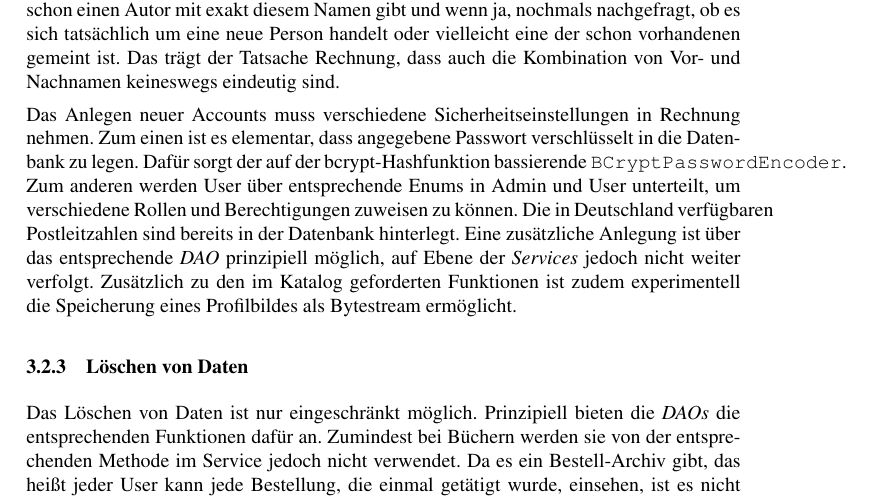
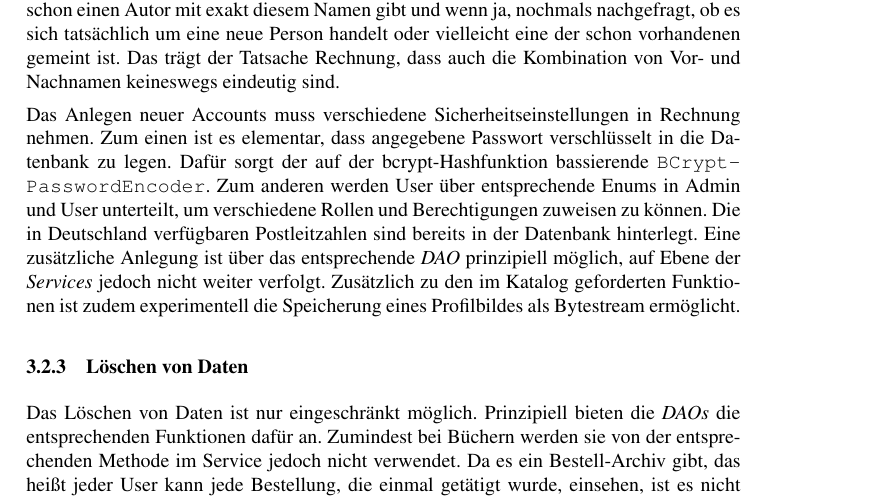
Before and after one commit to ca057/kirjanystaevaet, a LaTeX document (documentation/abschlussbericht/mi-proj-b_group2_abschlussbericht.tex, which reads documentation/abschlussbericht/anforderungskatalog.tex): part of page 10 of 24, cut so that both start at the same text. Compiled offline with pdfLaTeX; a missing bibliography style is replaced by a similar one.

Commit message:
Add separators

```diff
--- a/documentation/abschlussbericht/anforderungskatalog.tex
+++ b/documentation/abschlussbericht/anforderungskatalog.tex
@@ -36,7 +36,7 @@
 		\subsubsection{Einfügen von Daten}\label{umsetzung:DB:Einfuegen}
 		Soll ein Buch eingefügt werden, ist es wichtig, dass die zugehörigen Kategorien und Autoren schon vorher in der Datenbank gespeichert sind. Autoren erfahren hier außerdem eine spezielle Behandlung. Soll ein neuer Autor eingefügt werden, wird überprüft, ob es schon einen Autor mit exakt diesem Namen gibt und wenn ja, nochmals nachgefragt, ob es sich tatsächlich um eine neue Person handelt oder vielleicht eine der schon vorhandenen gemeint ist. Das trägt der Tatsache Rechnung, dass auch die Kombination von Vor- und Nachnamen keineswegs eindeutig sind.
 
-		Das Anlegen neuer Accounts muss verschiedene Sicherheitseinstellungen in Rechnung nehmen. Zum einen ist es elementar, dass angegebene Passwort verschlüsselt in die Datenbank zu legen. Dafür sorgt der auf der bcrypt-Hashfunktion bassierende \texttt{BCryptPasswordEncoder}. Zum anderen werden User über entsprechende Enums in Admin und User unterteilt, um verschiedene Rollen und Berechtigungen zuweisen zu können. Die in Deutschland verfügbaren Postleitzahlen sind bereits in der Datenbank hinterlegt. Eine zusätzliche Anlegung ist über das entsprechende \textit{DAO} prinzipiell möglich, auf Ebene der \textit{Services} jedoch nicht weiter verfolgt. Zusätzlich zu den im Katalog geforderten Funktionen ist zudem experimentell die Speicherung eines Profilbildes als Bytestream ermöglicht.
+		Das Anlegen neuer Accounts muss verschiedene Sicherheitseinstellungen in Rechnung nehmen. Zum einen ist es elementar, dass angegebene Passwort verschlüsselt in die Datenbank zu legen. Dafür sorgt der auf der bcrypt-Hashfunktion bassierende \texttt{BCrypt\-Password\-Encoder}. Zum anderen werden User über entsprechende Enums in Admin und User unterteilt, um verschiedene Rollen und Berechtigungen zuweisen zu können. Die in Deutschland verfügbaren Postleitzahlen sind bereits in der Datenbank hinterlegt. Eine zusätzliche Anlegung ist über das entsprechende \textit{DAO} prinzipiell möglich, auf Ebene der \textit{Services} jedoch nicht weiter verfolgt. Zusätzlich zu den im Katalog geforderten Funktionen ist zudem experimentell die Speicherung eines Profilbildes als Bytestream ermöglicht.
 
 		\subsubsection{Löschen von Daten}\label{umsetzung:DB:Loeschen}
 		Das Löschen von Daten ist nur eingeschränkt möglich. Prinzipiell bieten die \textit{DAOs} die entsprechenden Funktionen dafür an. Zumindest bei Büchern werden sie von der entsprechenden Methode im Service jedoch nicht verwendet. Da es ein Bestell-Archiv gibt, das heißt jeder User kann jede Bestellung, die einmal getätigt wurde, einsehen, ist es nicht möglich die Datensätze zu löschen, auch wenn das Buch nicht mehr angeboten wird. In welchen Zustand sich ein Buch befindet wird über die Spalte \texttt{stock} geregelt. Im Prinzip zeigt diese an, wie viele Exemplare von einem Buch vorrätig sind, ist der Wert jedoch negativ, bedeutet das, dass das Buch nicht mehr verkauft wird. Ruft man im Service also die \texttt{deleteBook}-Methode auf, wird nur der \texttt{stock} auf \texttt{-1} gesetzt.
```
